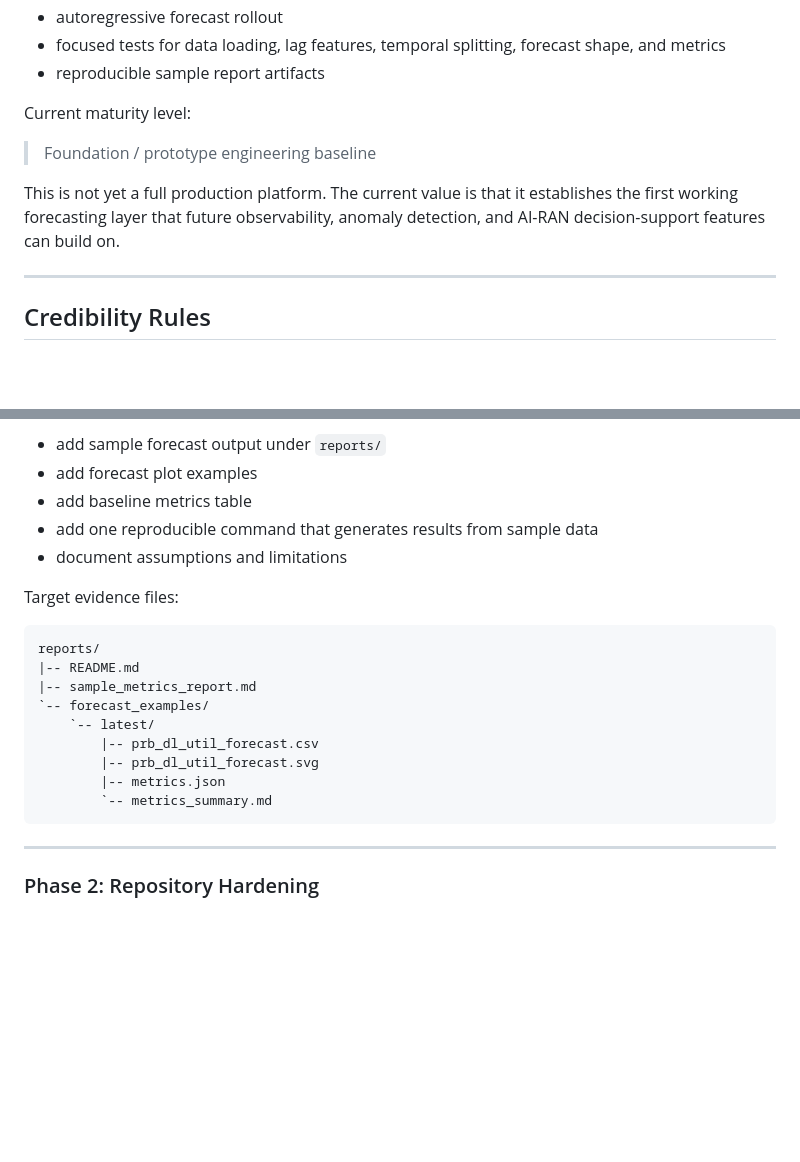
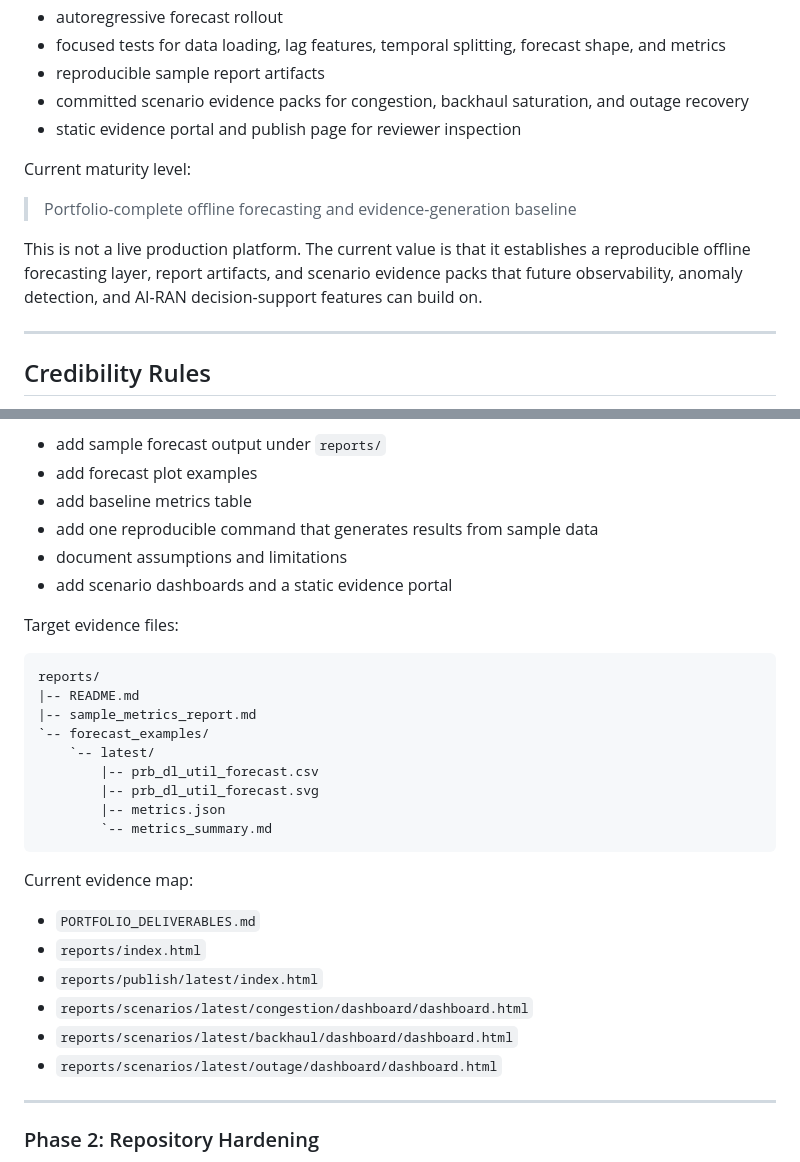
Before and after one commit to obiedeh/ai-ran-kpi-forecasting, a Markdown page: PROJECT_STATUS.md, 2 parts joined by grey strips. Rendered like a GitHub page; blank space fills up the shorter version.

````diff
--- a/PROJECT_STATUS.md
+++ b/PROJECT_STATUS.md
@@ -18,12 +18,14 @@ Implemented capabilities:
 - autoregressive forecast rollout
 - focused tests for data loading, lag features, temporal splitting, forecast shape, and metrics
 - reproducible sample report artifacts
+- committed scenario evidence packs for congestion, backhaul saturation, and outage recovery
+- static evidence portal and publish page for reviewer inspection
 
 Current maturity level:
 
-> Foundation / prototype engineering baseline
+> Portfolio-complete offline forecasting and evidence-generation baseline
 
-This is not yet a full production platform. The current value is that it establishes the first working forecasting layer that future observability, anomaly detection, and AI-RAN decision-support features can build on.
+This is not a live production platform. The current value is that it establishes a reproducible offline forecasting layer, report artifacts, and scenario evidence packs that future observability, anomaly detection, and AI-RAN decision-support features can build on.
 
 ---
 
@@ -56,6 +58,7 @@ Deliverables:
 - add baseline metrics table
 - add one reproducible command that generates results from sample data
 - document assumptions and limitations
+- add scenario dashboards and a static evidence portal
 
 Target evidence files:
 
@@ -70,6 +73,15 @@ reports/
         |-- metrics.json
         `-- metrics_summary.md
 ```
+
+Current evidence map:
+
+- `PORTFOLIO_DELIVERABLES.md`
+- `reports/index.html`
+- `reports/publish/latest/index.html`
+- `reports/scenarios/latest/congestion/dashboard/dashboard.html`
+- `reports/scenarios/latest/backhaul/dashboard/dashboard.html`
+- `reports/scenarios/latest/outage/dashboard/dashboard.html`
 
 ---
 
````
Also changed, not shown: PORTFOLIO_DELIVERABLES.md (added, +81 -0 lines), README.md (+16 -0 lines).
